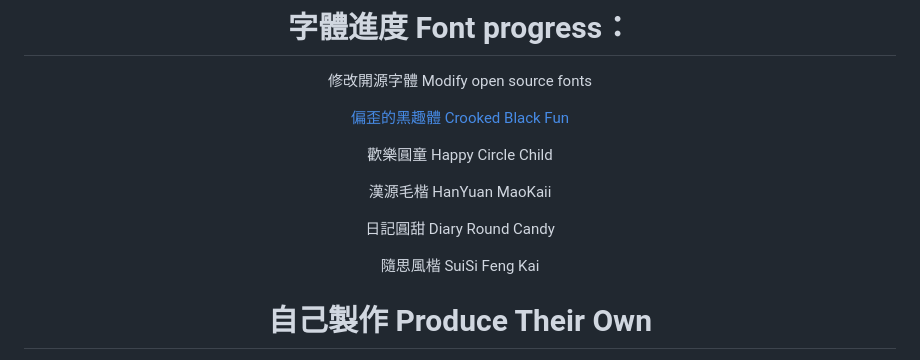
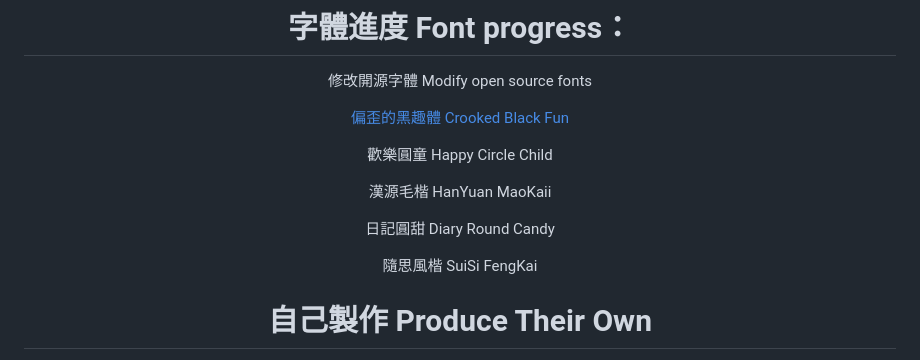
Before and after one commit to FWHP-Enfun/FWHP-Enfun, a Markdown page: README.md, the part around the change. GitHub-like rendering.

```diff
--- a/README.md
+++ b/README.md
@@ -51,7 +51,7 @@ The copyright belongs to the font company and me (the person who changed the cha
 
 日記圓甜 Diary Round Candy
 
-隨思風楷 SuiSi Feng Kai
+隨思風楷 SuiSi FengKai
 
 # 自己製作 Produce Their Own
 
```
